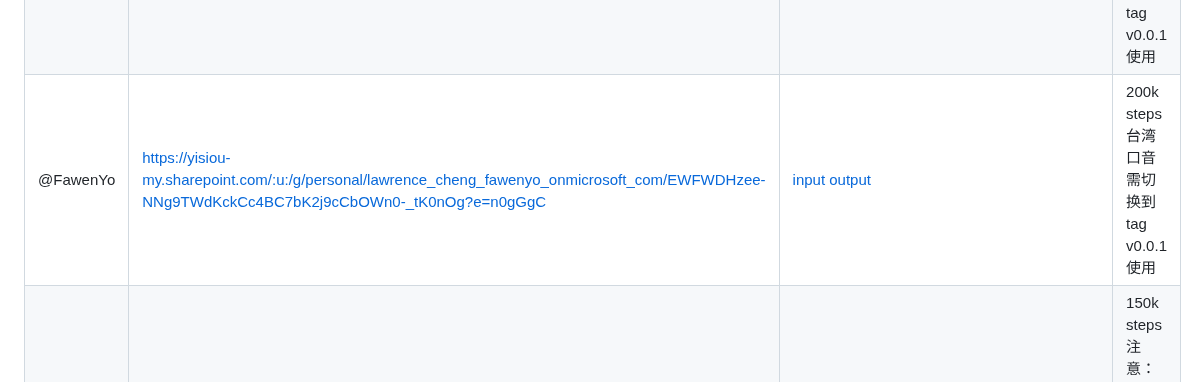
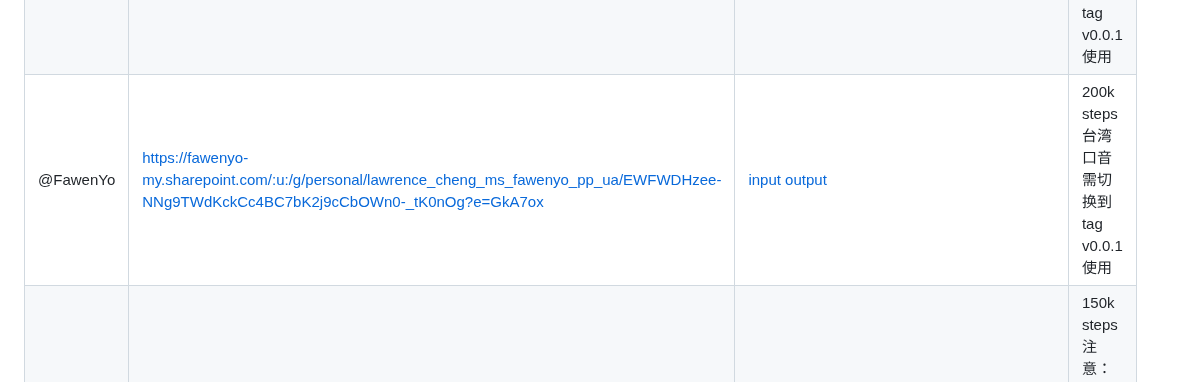
Before and after one commit to babysor/MockingBird, a Markdown page: README-CN.md, the part around the change. GitHub-like rendering.

```diff
--- a/README-CN.md
+++ b/README-CN.md
@@ -125,7 +125,7 @@
 | --- | ----------- | ----- | ----- |
 | 作者 | https://pan.baidu.com/s/1iONvRxmkI-t1nHqxKytY3g  [百度盘链接](https://pan.baidu.com/s/1iONvRxmkI-t1nHqxKytY3g) 4j5d |  | 75k steps 用3个开源数据集混合训练
 | 作者 | https://pan.baidu.com/s/1fMh9IlgKJlL2PIiRTYDUvw  [百度盘链接](https://pan.baidu.com/s/1fMh9IlgKJlL2PIiRTYDUvw) 提取码：om7f |  | 25k steps 用3个开源数据集混合训练, 切换到tag v0.0.1使用
-|@FawenYo | https://yisiou-my.sharepoint.com/:u:/g/personal/lawrence_cheng_fawenyo_onmicrosoft_com/EWFWDHzee-NNg9TWdKckCc4BC7bK2j9cCbOWn0-_tK0nOg?e=n0gGgC  | [input](https://github.com/babysor/MockingBird/wiki/audio/self_test.mp3) [output](https://github.com/babysor/MockingBird/wiki/audio/export.wav) | 200k steps 台湾口音需切换到tag v0.0.1使用
+|@FawenYo | https://fawenyo-my.sharepoint.com/:u:/g/personal/lawrence_cheng_ms_fawenyo_pp_ua/EWFWDHzee-NNg9TWdKckCc4BC7bK2j9cCbOWn0-_tK0nOg?e=GkA7ox  | [input](https://github.com/babysor/MockingBird/wiki/audio/self_test.mp3) [output](https://github.com/babysor/MockingBird/wiki/audio/export.wav) | 200k steps 台湾口音需切换到tag v0.0.1使用
 |@miven| https://pan.baidu.com/s/1PI-hM3sn5wbeChRryX-RCQ 提取码：2021 | https://www.bilibili.com/video/BV1uh411B7AD/ | 150k steps 注意：根据[issue](https://github.com/babysor/MockingBird/issues/37)修复 并切换到tag v0.0.1使用
 
 #### 2.4训练声码器 (可选)
```
Also changed, not shown: README.md (+1 -1 lines).
